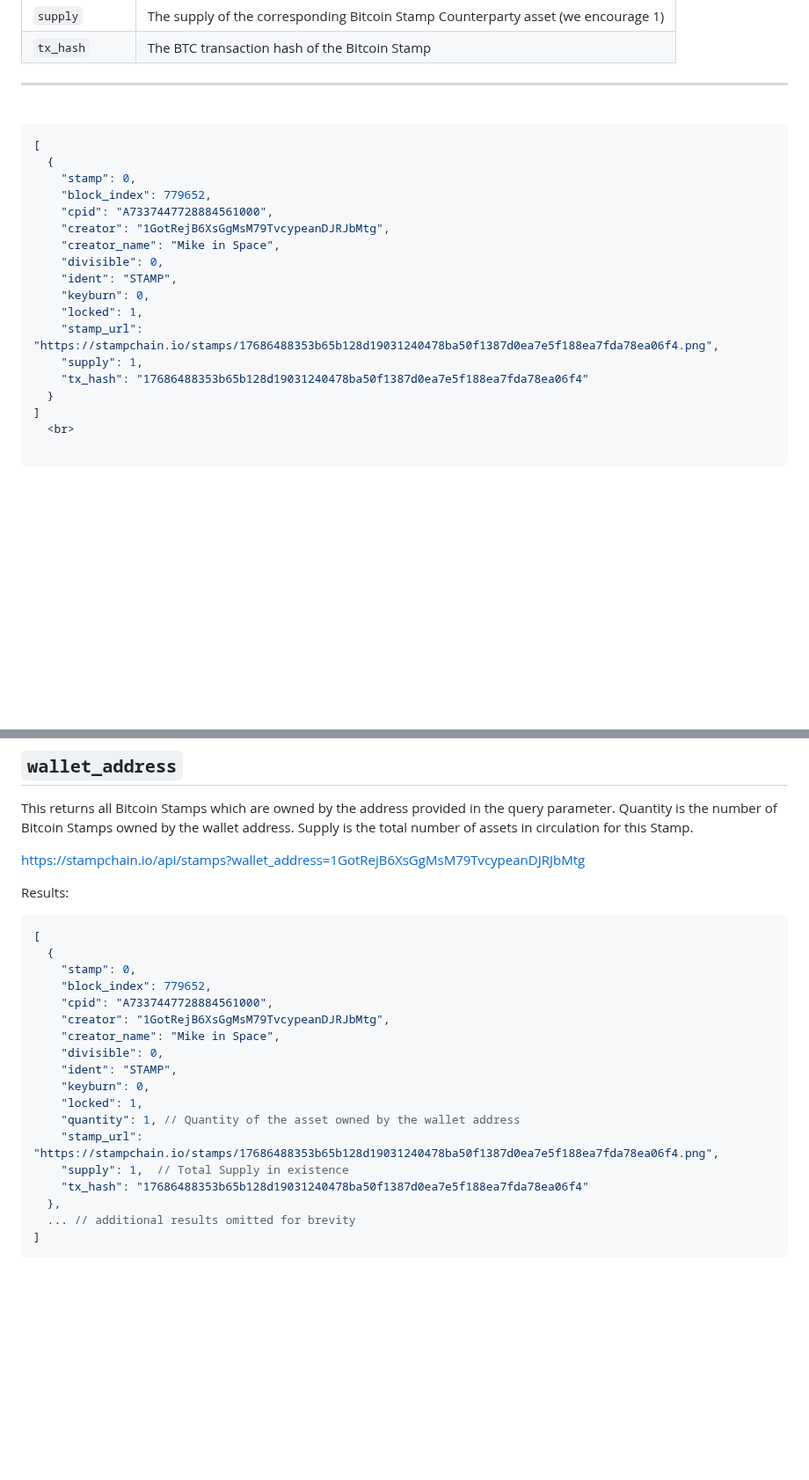
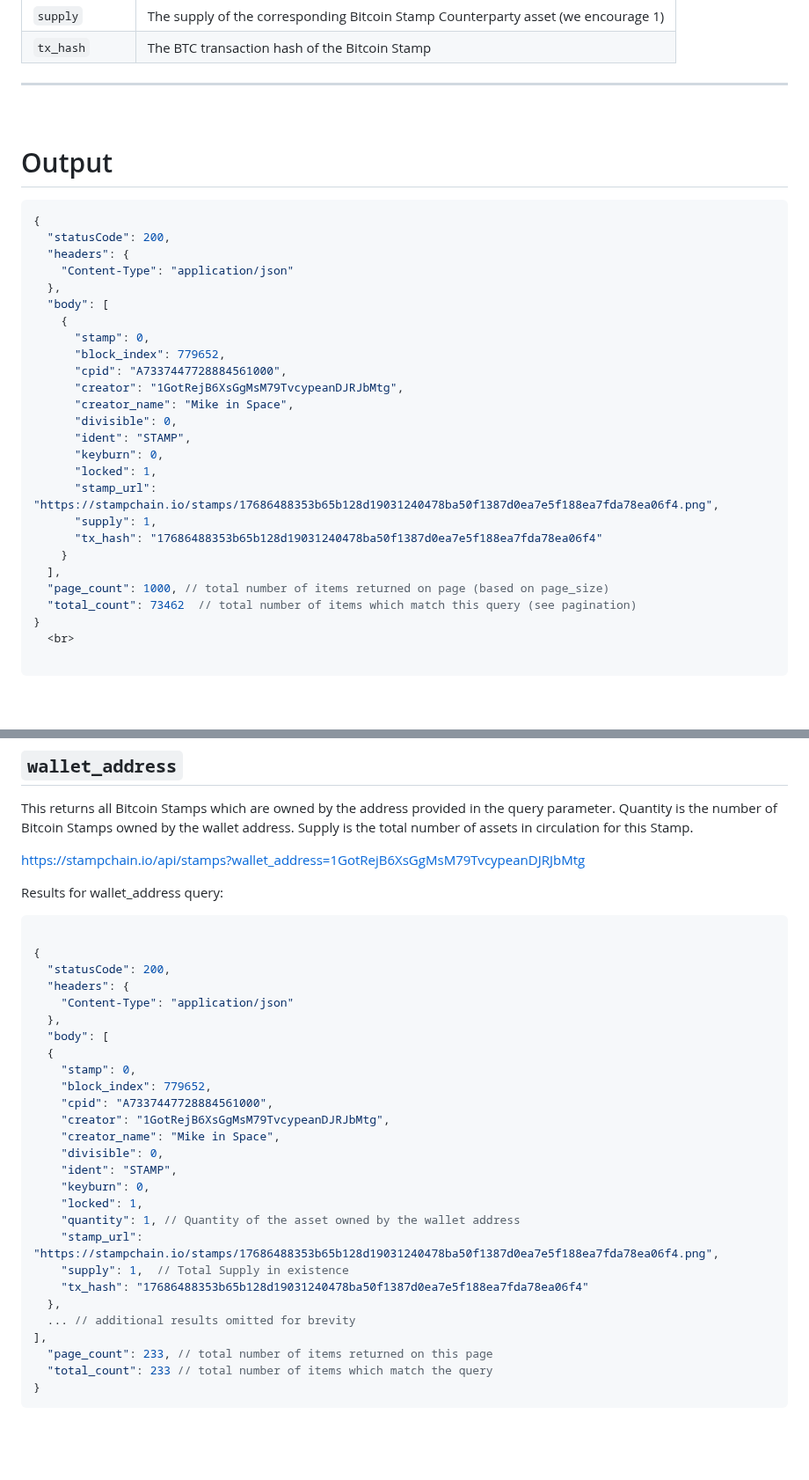
Before and after one commit to hydren-crypto/stampchain, a Markdown page: docs/api.md, 2 parts joined by grey strips. Shown at 88% size. Rendered like a GitHub page; blank space fills up the shorter version.

````diff
--- a/docs/api.md
+++ b/docs/api.md
@@ -53,23 +54,33 @@ The Bitcoin Stamps API is the complete resource for wallet and application integ
 ---
 <br>
 
+# Output
+
 ```JSON
-[
-  {
-    "stamp": 0,
-    "block_index": 779652,
-    "cpid": "A7337447728884561000",
-    "creator": "1GotRejB6XsGgMsM79TvcypeanDJRJbMtg",
-    "creator_name": "Mike in Space",
-    "divisible": 0,
-    "ident": "STAMP",
-    "keyburn": 0,
-    "locked": 1,
-    "stamp_url": "https://stampchain.io/stamps/17686488353b65b128d19031240478ba50f1387d0ea7e5f188ea7fda78ea06f4.png",
-    "supply": 1,
-    "tx_hash": "17686488353b65b128d19031240478ba50f1387d0ea7e5f188ea7fda78ea06f4"
-  }
-]
+{
+  "statusCode": 200,
+  "headers": {
+    "Content-Type": "application/json"
+  },
+  "body": [
+    {
+      "stamp": 0,
+      "block_index": 779652,
+      "cpid": "A7337447728884561000",
+      "creator": "1GotRejB6XsGgMsM79TvcypeanDJRJbMtg",
+      "creator_name": "Mike in Space",
+      "divisible": 0,
+      "ident": "STAMP",
+      "keyburn": 0,
+      "locked": 1,
+      "stamp_url": "https://stampchain.io/stamps/17686488353b65b128d19031240478ba50f1387d0ea7e5f188ea7fda78ea06f4.png",
+      "supply": 1,
+      "tx_hash": "17686488353b65b128d19031240478ba50f1387d0ea7e5f188ea7fda78ea06f4"
+    }
+  ],
+  "page_count": 1000, // total number of items returned on page (based on page_size)
+  "total_count": 73462  // total number of items which match this query (see pagination)
+}
   <br>
 
 ```
@@ -222,9 +283,15 @@ This returns all Bitcoin Stamps which are owned by the address provided in the q
 
 https://stampchain.io/api/stamps?wallet_address=1GotRejB6XsGgMsM79TvcypeanDJRJbMtg
 
-Results:
+Results for wallet_address query:
 ```JSON
-[
+
+{
+  "statusCode": 200,
+  "headers": {
+    "Content-Type": "application/json"
+  },
+  "body": [
   {
     "stamp": 0,
     "block_index": 779652,
@@ -241,7 +308,10 @@ Results:
     "tx_hash": "17686488353b65b128d19031240478ba50f1387d0ea7e5f188ea7fda78ea06f4"
   },
   ... // additional results omitted for brevity
-]
+],
+  "page_count": 233, // total number of items returned on this page
+  "total_count": 233 // total number of items which match the query
+}
 ```
 <br> <br>
 
````
Also changed, not shown: other parts of docs/api.md (+51 -0 lines).
